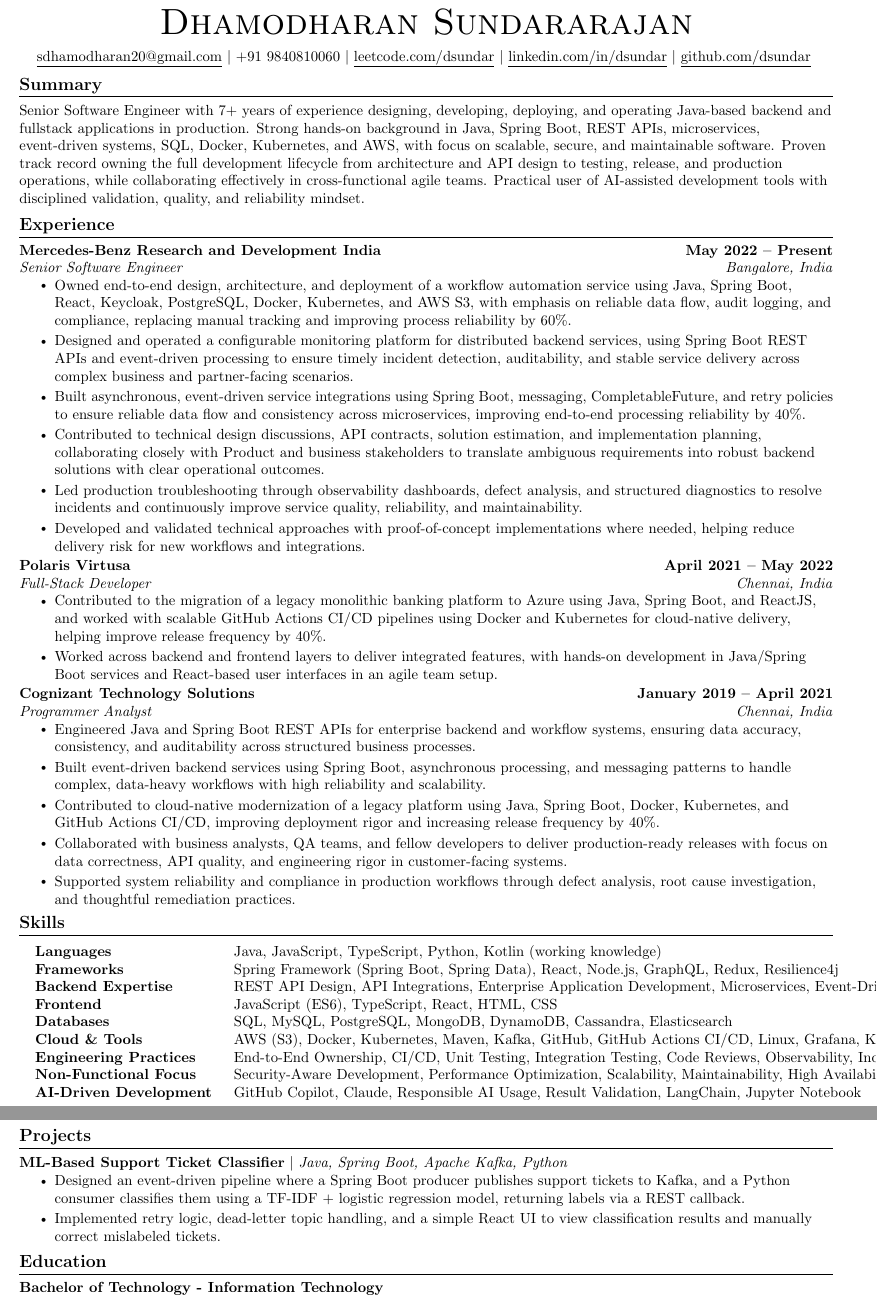
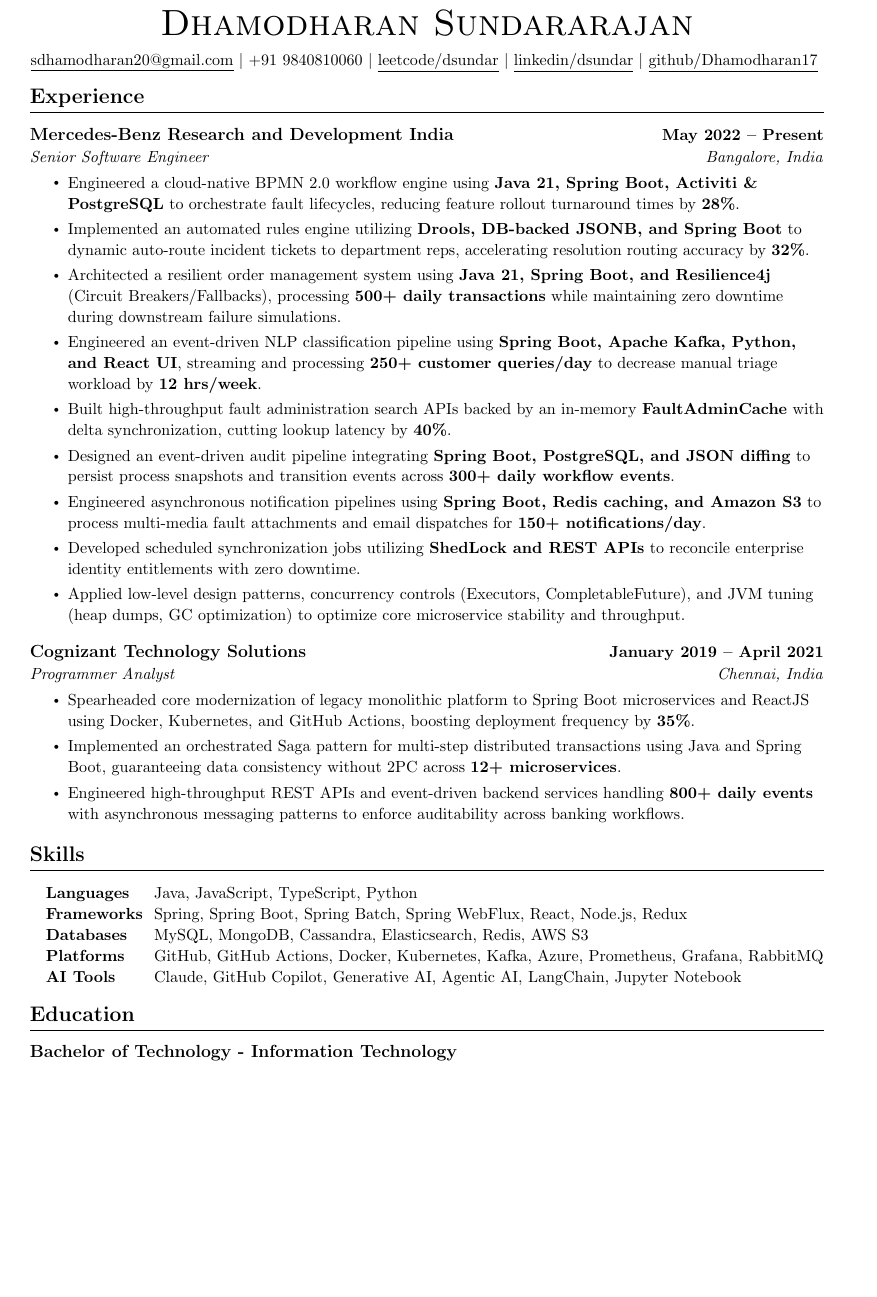
Before and after one commit to Dhamodharan17/resume-repo, a LaTeX CV (resume.tex): two parts of pages 1 and 2 of 2 before the commit and part of the page after it, the two joined at a grey line, cut so that both start at the same text, the shorter picture padded with empty space. Compiled offline with pdfLaTeX.

Commit message:
refactor

```diff
--- a/resume.tex
+++ b/resume.tex
@@ -5,7 +5,7 @@
 % License : MIT
 %------------------------
 
-\documentclass[letterpaper,11pt]{article}
+\documentclass[letterpaper,12pt]{article}
 
 \usepackage{latexsym}
 \usepackage[empty]{fullpage}
@@ -44,11 +32,11 @@
 \renewcommand{\footrulewidth}{0pt}
 
 % Adjust margins
-\addtolength{\oddsidemargin}{-0.6in}
-\addtolength{\evensidemargin}{-0.5in}
-\addtolength{\textwidth}{1.19in}
-\addtolength{\topmargin}{-.7in}
-\addtolength{\textheight}{1.4in}
+\addtolength{\oddsidemargin}{-0.5in}
+\addtolength{\evensidemargin}{-0.45in}
+\addtolength{\textwidth}{1.0in}
+\addtolength{\topmargin}{-.55in}
+\addtolength{\textheight}{1.15in}
 
 \urlstyle{same}
 
@@ -128,16 +87,15 @@
   \small \href{mailto:sdhamodharan20@gmail.com}{\underline{sdhamodharan20@gmail.com}} $|$
   +91 9840810060 $|$
-  \href{https://leetcode.com/dsundar}{\underline{leetcode.com/dsundar}} $|$
-  \href{https://www.linkedin.com/in/dsundar16/}{\underline{linkedin.com/in/dsundar}} $|$
-  \href{https://github.com/Dhamodharan17}{\underline{github.com/dsundar}}
+  \href{https://leetcode.com/dsundar}{\underline{leetcode/dsundar}} $|$
+  \href{https://www.linkedin.com/in/dsundar16/}{\underline{linkedin/dsundar}} $|$
+  \href{https://github.com/Dhamodharan17}{\underline{github/Dhamodharan17}}
     \vspace{-8pt}
 \end{center}
 
-
 %-----------SUMMARY-----------
-\section{Summary}
-  \small{Senior Software Engineer with 7+ years of experience designing, developing, deploying, and operating Java-based backend and fullstack applications in production. Strong hands-on background in Java, Spring Boot, REST APIs, microservices, event-driven systems, SQL, Docker, Kubernetes, and AWS, with focus on scalable, secure, and maintainable software. Proven track record owning the full development lifecycle from architecture and API design to testing, release, and production operations, while collaborating effectively in cross-functional agile teams. Practical user of AI-assisted development tools with disciplined validation, quality, and reliability mindset.}
-\vspace{-8pt}
+% \section{Summary}
+%   \small{Senior Backend \& Fullstack Engineer with 7+ years of experience engineering high-throughput, distributed microservices, event-driven architectures, and production data workflows across backend and cloud infrastructure. Proven track record leading technical execution across Java, Spring Boot, React, Kafka, Docker, Kubernetes, and AWS to modernize legacy core platforms, reduce system latency, and drive workflow automation in high-volume enterprise environments.}
+% \vspace{-8pt}
 
 %-----------EXPERIENCE-----------
 \section{Experience}
@@ -147,106 +105,49 @@
       {Mercedes-Benz Research and Development India}{May 2022 -- Present}
       {Senior Software Engineer}{Bangalore, India}
       \resumeItemListStart
-
-      \resumeItem{Owned end-to-end design, architecture, and deployment of a workflow automation service using Java, Spring Boot, React, Keycloak, PostgreSQL, Docker, Kubernetes, and AWS S3, with emphasis on reliable data flow, audit logging, and compliance, replacing manual tracking and improving process reliability by 60\%.}
-
-      \resumeItem{Designed and operated a configurable monitoring platform for distributed backend services, using Spring Boot REST APIs and event-driven processing to ensure timely incident detection, auditability, and stable service delivery across complex business and partner-facing scenarios.}
-
-        \resumeItem{Built asynchronous, event-driven service integrations using Spring Boot, messaging, CompletableFuture, and retry policies to ensure reliable data flow and consistency across microservices, improving end-to-end processing reliability by 40\%.}
-
-      \resumeItem{Contributed to technical design discussions, API contracts, solution estimation, and implementation planning, collaborating closely with Product and business stakeholders to translate ambiguous requirements into robust backend solutions with clear operational outcomes.}
-
-      \resumeItem{Led production troubleshooting through observability dashboards, defect analysis, and structured diagnostics to resolve incidents and continuously improve service quality, reliability, and maintainability.}
-
-      \resumeItem{Developed and validated technical approaches with proof-of-concept implementations where needed, helping reduce delivery risk for new workflows and integrations.}
-      \resumeItemListEnd
-
-    \resumeSubheading
-      {Polaris Virtusa}{April 2021 -- May 2022}
-      {Full-Stack Developer}{Chennai, India}
-      \resumeItemListStart
-        \resumeItem {Contributed to the migration of a legacy monolithic banking platform to Azure using Java, Spring Boot, and ReactJS, and worked with scalable GitHub Actions CI/CD pipelines using Docker and Kubernetes for cloud-native delivery, helping improve release frequency by 40\%.}
-        \resumeItem {Worked across backend and frontend layers to deliver integrated features, with hands-on development in Java/Spring Boot services and React-based user interfaces in an agile team setup.}
+        \resumeItem{Engineered a cloud-native BPMN 2.0 workflow engine using \textbf{Java 21, Spring Boot, Activiti \&  PostgreSQL} to orchestrate fault lifecycles, reducing feature rollout turnaround times by \textbf{28\%}.}
+        \resumeItem{Implemented an automated rules engine utilizing \textbf{Drools, DB-backed JSONB, and Spring Boot} to dynamic auto-route incident tickets to department reps, accelerating resolution routing accuracy by \textbf{32\%}.}
+        \resumeItem{Architected a resilient order management system using \textbf{Java 21, Spring Boot, and Resilience4j} (Circuit Breakers/Fallbacks), processing \textbf{500+ daily transactions} while maintaining zero downtime during downstream failure simulations.}
+        \resumeItem{Engineered an event-driven NLP classification pipeline using \textbf{Spring Boot, Apache Kafka, Python, and React UI}, streaming and processing \textbf{250+ customer queries/day} to decrease manual triage workload by \textbf{12 hrs/week}.}
+        \resumeItem{Built high-throughput fault administration search APIs backed by an in-memory \textbf{FaultAdminCache} with delta synchronization, cutting lookup latency by \textbf{40\%}.}
+        \resumeItem{Designed an event-driven audit pipeline integrating \textbf{Spring Boot, PostgreSQL, and JSON diffing} to persist process snapshots and transition events across \textbf{300+ daily workflow events}.}
+        % \resumeItem{Architected secure OAuth2/OIDC token conversion services handling legacy \textbf{SMSESSION-to-Bearer authentication} and dynamic Keycloak RBAC across \textbf{1,000+ active users}.}
+        \resumeItem{Engineered asynchronous notification pipelines using \textbf{Spring Boot, Redis caching, and Amazon S3} to process multi-media fault attachments and email dispatches for \textbf{150+ notifications/day}.}
+        \resumeItem{Developed scheduled synchronization jobs utilizing \textbf{ShedLock and REST APIs} to reconcile enterprise identity entitlements with zero downtime.}
+        % \resumeItem{Constructed a modular micro-frontend SPA using \textbf{React 18, Webpack Module Federation, and Node.js/Express BFF}, improving client-side page load speed by \textbf{27\%}.}
+        % \resumeItem{Implemented role-specific operational dashboards in \textbf{React 18 and Redux} with an automated localization engine (EN/DE) serving \textbf{400+ concurrent enterprise users}.}
+        \resumeItem{Applied low-level design patterns, concurrency controls (Executors, CompletableFuture), and JVM tuning (heap dumps, GC optimization) to optimize core microservice stability and throughput.}
+        % \resumeItem{Drove production observability and L3 support across distributed services using \textbf{Grafana and Kibana}, resolving critical incidents and raising system availability to \textbf{99.5\%}.}
       \resumeItemListEnd
 
     \resumeSubheading
       {Cognizant Technology Solutions}{January 2019 -- April 2021}
       {Programmer Analyst}{Chennai, India}
       \resumeItemListStart
-
-        \resumeItem{Engineered Java and Spring Boot REST APIs for enterprise backend and workflow systems, ensuring data accuracy, consistency, and auditability across structured business processes.}
-
-        \resumeItem{Built event-driven backend services using Spring Boot, asynchronous processing, and messaging patterns to handle complex, data-heavy workflows with high reliability and scalability.}
-
-      \resumeItem {Contributed to cloud-native modernization of a legacy platform using Java, Spring Boot, Docker, Kubernetes, and GitHub Actions CI/CD, improving deployment rigor and increasing release frequency by 40\%.}
-
-      \resumeItem {Collaborated with business analysts, QA teams, and fellow developers to deliver production-ready releases with focus on data correctness, API quality, and engineering rigor in customer-facing systems.}
-
-      \resumeItem {Supported system reliability and compliance in production workflows through defect analysis, root cause investigation, and thoughtful remediation practices.}
-
-        % \resumeItem{Collaborated with cross-functional teams to gather requirements, define API contracts, and deliver end-to-end features across the full stack (Spring Boot + React + MySQL).}
-
+        \resumeItem{Spearheaded core modernization of legacy monolithic platform to Spring Boot microservices and ReactJS using Docker, Kubernetes, and GitHub Actions, boosting deployment frequency by \textbf{35\%}.}
+        \resumeItem{Implemented an orchestrated Saga pattern for multi-step distributed transactions using Java and Spring Boot, guaranteeing data consistency without 2PC across \textbf{12+ microservices}.}
+        \resumeItem{Engineered high-throughput REST APIs and event-driven backend services handling \textbf{800+ daily events} with asynchronous messaging patterns to enforce auditability across banking workflows.}
+        % \resumeItem{Optimized React frontend performance using React.memo, useCallback, and RxJS streams (debounceTime, shareReplay), cutting unnecessary re-renders and improving UI responsiveness by \textbf{22\%}.}
+        % \resumeItem{Re-indexed and normalized MySQL database structures for critical modules, optimizing high-load database query speeds by \textbf{30\%}.}
       \resumeItemListEnd
 
   \resumeSubHeadingListEnd
 \vspace{-16pt}
 
-
-
 %-----------SKILLS-----------
 \section{Skills}
 \begin{itemize}[leftmargin=0.15in, label={}]
   \small{\item{
-      \begin{tabular*}{0.97\textwidth}{@{}l@{\hspace{1.5em}}l}
-        \textbf{Languages} & Java, JavaScript, TypeScript, Python, Kotlin (working knowledge) \\
-        \textbf{Frameworks} & Spring Framework (Spring Boot, Spring Data), React, Node.js, GraphQL, Redux, Resilience4j \\
-        \textbf{Backend Expertise} & REST API Design, API Integrations, Enterprise Application Development, Microservices, Event-Driven Architecture, Asynchronous Processing, Distributed Systems \\
-        \textbf{Frontend} & JavaScript (ES6), TypeScript, React, HTML, CSS \\
-        \textbf{Databases} & SQL, MySQL, PostgreSQL, MongoDB, DynamoDB, Cassandra, Elasticsearch \\
-        \textbf{Cloud \& Tools} & AWS (S3), Docker, Kubernetes, Maven, Kafka, GitHub, GitHub Actions CI/CD, Linux, Grafana, Kibana \\
-        \textbf{Engineering Practices} & End-to-End Ownership, CI/CD, Unit Testing, Integration Testing, Code Reviews, Observability, Incident Triage, Architecture Documentation, Agile Delivery \\
-        \textbf{Non-Functional Focus} & Security-Aware Development, Performance Optimization, Scalability, Maintainability, High Availability Mindset, Root Cause Analysis \\
-        \textbf{AI-Driven Development} & GitHub Copilot, Claude, Responsible AI Usage, Result Validation, LangChain, Jupyter Notebook \\
+     \begin{tabular*}{0.98\textwidth}{@{}l@{\extracolsep{\fill}}l}
+      \textbf{Languages} & Java, JavaScript, TypeScript, Python \\
+      \textbf{Frameworks} & Spring, Spring Boot, Spring Batch, Spring WebFlux, React, Node.js, Redux \\
+      \textbf{Databases} & MySQL, MongoDB, Cassandra, Elasticsearch, Redis, AWS S3 \\
+      \textbf{Platforms} & GitHub, GitHub Actions, Docker, Kubernetes, Kafka, Azure, Prometheus, Grafana, RabbitMQ \\
+      \textbf{AI Tools} & Claude, GitHub Copilot, Generative AI, Agentic AI, LangChain, Jupyter Notebook \\
     \end{tabular*}
   }}
 \end{itemize}
   \vspace{-16pt}
-
-
-
-%-----------PROJECTS-----------
-\section{Projects}
-    \vspace{-5pt}
-    \resumeSubHeadingListStart
-
-      % \resumeProjectHeading
-      %     {\textbf{Vehicle Telemetry Platform} $|$ \emph{Java, Spring Boot, React, Kafka, Cassandra}}{}
-      %     \resumeItemListStart
-      %       \resumeItem{Built a full-stack application with Spring Boot REST APIs for telemetry ingestion, a Kafka-based event pipeline for async processing, and a React dashboard for visualizing vehicle health metrics stored in Cassandra.}
-      %       \resumeItem{Applied event-driven architecture patterns including producer-consumer decoupling, schema design for time-series data, and WebSocket-based live updates on the dashboard, with emphasis on scalable, low-latency data processing.}
-      %     \resumeItemListEnd
-      %     \vspace{-13pt}
-
-     \resumeProjectHeading
-          {\textbf{ML-Based Support Ticket Classifier} $|$ \emph{Java, Spring Boot, Apache Kafka, Python}}{}
-          \resumeItemListStart
-            \resumeItem{Designed an event-driven pipeline where a Spring Boot producer publishes support tickets to Kafka, and a Python consumer classifies them using a TF-IDF + logistic regression model, returning labels via a REST callback.}
-            \resumeItem{Implemented retry logic, dead-letter topic handling, and a simple React UI to view classification results and manually correct mislabeled tickets.}
-          \resumeItemListEnd
-          % \vspace{-13pt}
-
-          % \resumeProjectHeading
-
-          % {\textbf{Microfrontend Vehicle Test Data Platform} $|$ \emph{React.js, Microfrontend Architecture}}{}
-
-          % \resumeItemListStart
-          %   \resumeItem{Built a React.js-based microfrontend architecture to handle vehicle test data and support the PDM data layer used for engineering decision-making.}
-          %   \resumeItem{Designed modular, reusable frontend components to improve scalability and maintainability across vehicle data workflows.}
-          % \resumeItemListEnd
-
-    \resumeSubHeadingListEnd
-\vspace{-15pt}
-
 
 %-----------EDUCATION-----------
 \section{Education}
```
Also changed, not shown: resume.tex (76 more changed lines). Lines whose indentation alone changed are shown as unchanged.
